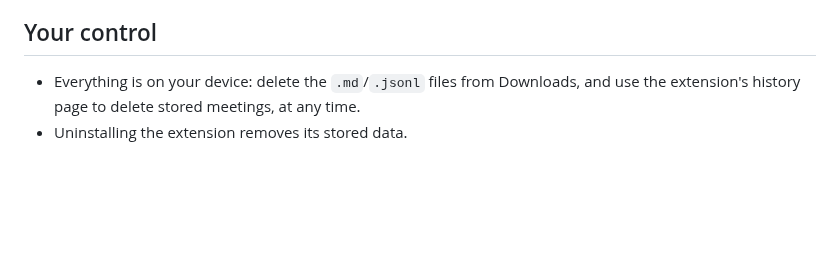
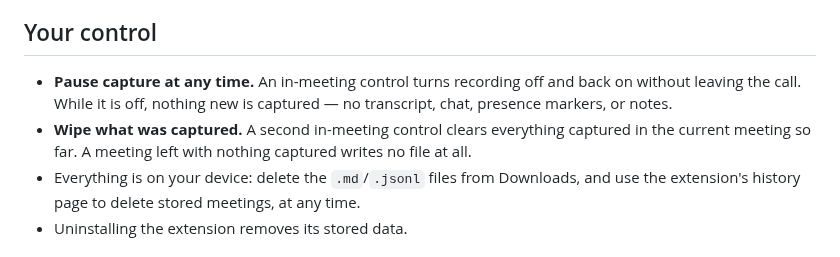
Before and after one commit to coder0techs/platica-notes, a Markdown page: PRIVACY.md, the part around one of its changes. GitHub-like rendering; blank space fills up the shorter version.

```diff
--- a/PRIVACY.md
+++ b/PRIVACY.md
@@ -65,6 +65,12 @@ the setting off when you no longer need it.
 
 ## Your control
 
+- **Pause capture at any time.** An in-meeting control turns recording off and back
+  on without leaving the call. While it is off, nothing new is captured — no
+  transcript, chat, presence markers, or notes.
+- **Wipe what was captured.** A second in-meeting control clears everything
+  captured in the current meeting so far. A meeting left with nothing captured
+  writes no file at all.
 - Everything is on your device: delete the `.md`/`.jsonl` files from Downloads, and
   use the extension's history page to delete stored meetings, at any time.
 - Uninstalling the extension removes its stored data.
```
Also changed, not shown: other parts of PRIVACY.md (+1 -1 lines), docs/STORE-LISTING.md (+7 -1 lines).
